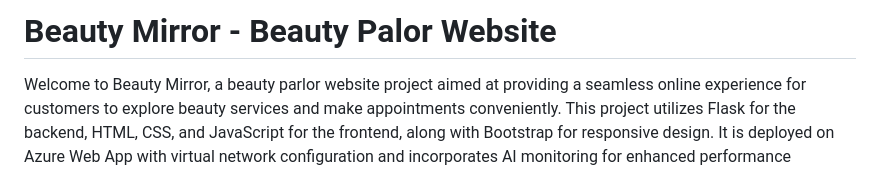
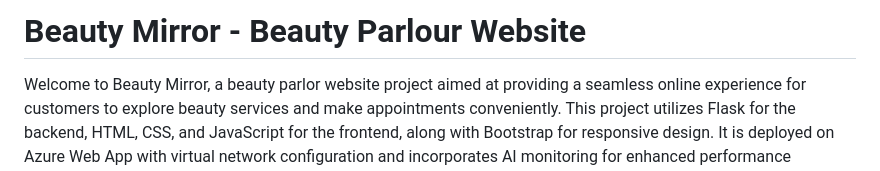
Before and after one commit to abiramiramalingam22/beauty_azure, a Markdown page: README.md, the part around the change. Rendered like a GitHub page.

```diff
--- a/README.md
+++ b/README.md
@@ -1,4 +1,4 @@
-# Beauty Mirror - Beauty Palor Website
+# Beauty Mirror - Beauty Parlour Website
 
 Welcome to Beauty Mirror, a beauty parlor website project aimed at providing a seamless online experience for customers to explore beauty services and make appointments conveniently. This project utilizes Flask for the backend, HTML, CSS, and JavaScript for the frontend, along with Bootstrap for responsive design. It is deployed on Azure Web App with virtual network configuration and incorporates AI monitoring for enhanced performance tracking.
 
```
